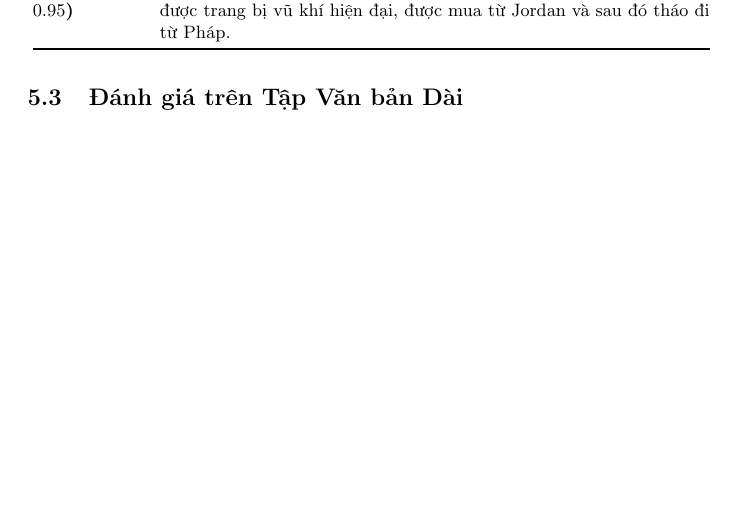
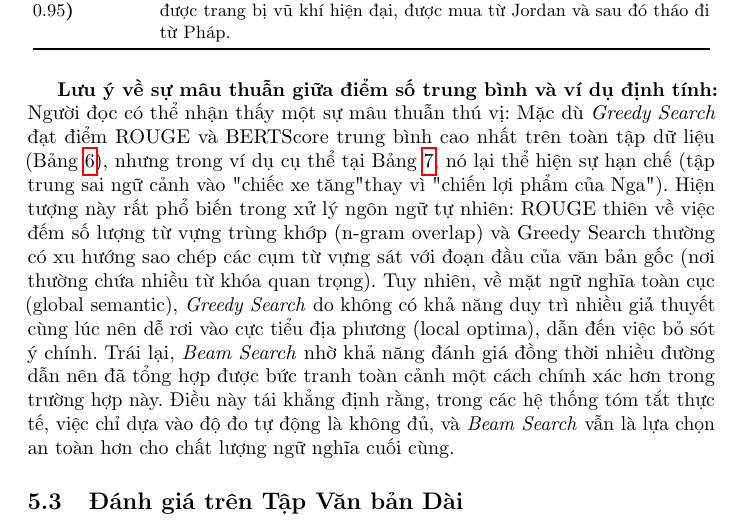
Before and after one commit to dinhdat07/text-summarization, a LaTeX paper (paper/main.tex): part of page 18 of 25, cut so that both start at the same text, the shorter picture padded with empty space. Compiled offline with pdfLaTeX; a LaTeX package or settings file that is missing is left out.

Commit message:
docs(paper): add explanation for Greedy vs Beam discrepancy
Address the discrepancy between Greedy's high average ROUGE scores and its poor qualitative performance in the case study by explaining local optima and n-gram overlap biases.

```diff
--- a/paper/main.tex
+++ b/paper/main.tex
@@ -569,6 +569,8 @@ Bảng \ref{tab:decoding_case_study} cung cấp một ví dụ định tính min
 \end{tabular}
 \end{table}
 
+\textbf{Lưu ý về sự mâu thuẫn giữa điểm số trung bình và ví dụ định tính:} Người đọc có thể nhận thấy một sự mâu thuẫn thú vị: Mặc dù \textit{Greedy Search} đạt điểm ROUGE và BERTScore trung bình cao nhất trên toàn tập dữ liệu (Bảng \ref{tab:decoding_eval}), nhưng trong ví dụ cụ thể tại Bảng \ref{tab:decoding_case_study}, nó lại thể hiện sự hạn chế (tập trung sai ngữ cảnh vào "chiếc xe tăng" thay vì "chiến lợi phẩm của Nga"). Hiện tượng này rất phổ biến trong xử lý ngôn ngữ tự nhiên: ROUGE thiên về việc đếm số lượng từ vựng trùng khớp (n-gram overlap) và Greedy Search thường có xu hướng sao chép các cụm từ vựng sát với đoạn đầu của văn bản gốc (nơi thường chứa nhiều từ khóa quan trọng). Tuy nhiên, về mặt ngữ nghĩa toàn cục (global semantic), \textit{Greedy Search} do không có khả năng duy trì nhiều giả thuyết cùng lúc nên dễ rơi vào cực tiểu địa phương (local optima), dẫn đến việc bỏ sót ý chính. Trái lại, \textit{Beam Search} nhờ khả năng đánh giá đồng thời nhiều đường dẫn nên đã tổng hợp được bức tranh toàn cảnh một cách chính xác hơn trong trường hợp này. Điều này tái khẳng định rằng, trong các hệ thống tóm tắt thực tế, việc chỉ dựa vào độ đo tự động là không đủ, và \textit{Beam Search} vẫn là lựa chọn an toàn hơn cho chất lượng ngữ nghĩa cuối cùng.
+
 \subsection{Đánh giá trên Tập Văn bản Dài}
 
 Bảng \ref{tab:long_eval} và Hình \ref{fig:long} trình bày kết quả trên tập Long Document Set (các bài báo $\geq 800$ từ), nhằm trả lời trực tiếp câu hỏi nghiên cứu RQ3. Phần đánh giá này tập trung so sánh các chiến lược xử lý ngữ cảnh dài giữa BARTpho và Qwen2.5, do đó các phương pháp trích xuất (Lead-3, TextRank) không được đưa vào bảng so sánh vì bản chất của chúng không bị ảnh hưởng bởi giới hạn ngữ cảnh -- phương pháp trích xuất chọn câu nguyên văn và không phụ thuộc vào cửa sổ ngữ cảnh của mô hình.
```
